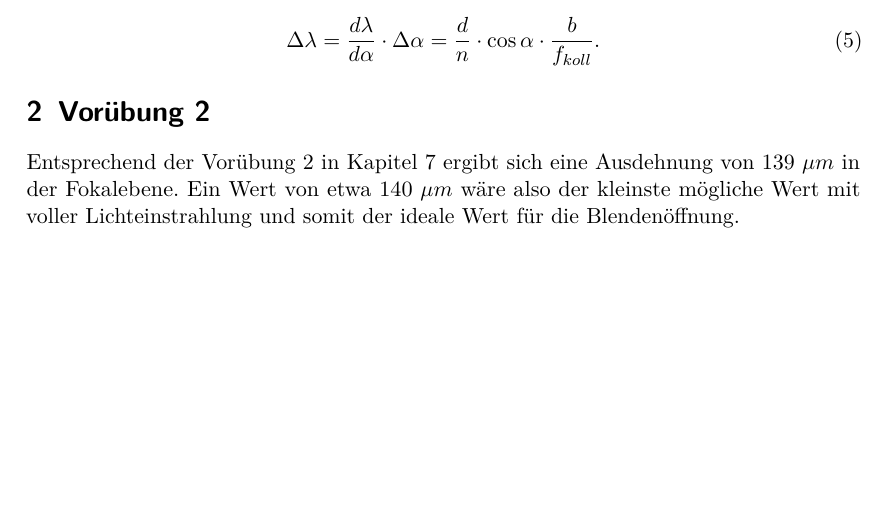
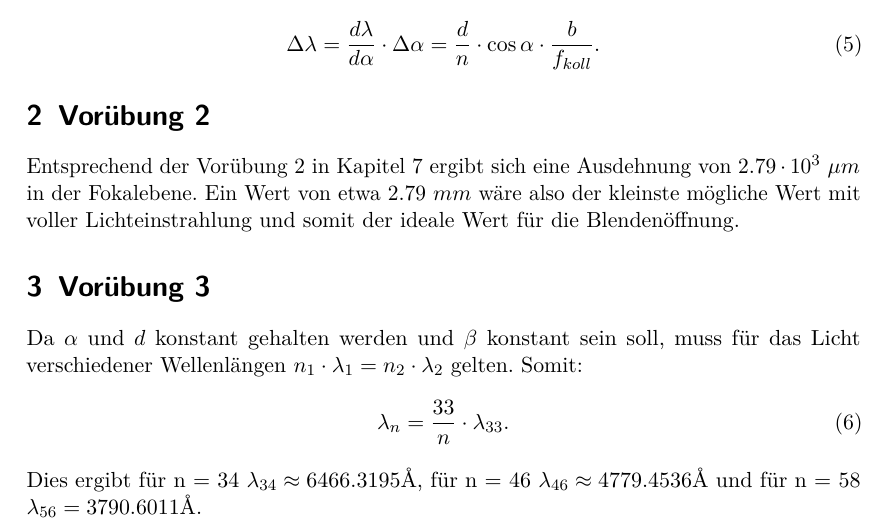
Before and after one commit to Astropraktikum/astro-vor, a LaTeX document (spektroskopie.tex): part of the page, cut so that both start at the same text, the shorter picture padded with empty space. Compiled offline with pdfLaTeX.

Commit message:
update_spektroskopie

```diff
--- a/spektroskopie.tex
+++ b/spektroskopie.tex
@@ -89,6 +89,12 @@ d) Für hinreichend kleine $\alpha$ gilt diese Näherung. Somit ergibt sich unte
 \Delta \lambda = \frac{d\lambda}{d\alpha} \cdot \Delta \alpha = \frac{d}{n} \cdot \cos{\alpha} \cdot \frac{b}{f_{koll}}.
 \end{equation}
 \section{Vorübung 2}
-Entsprechend der Vorübung 2 in Kapitel 7 ergibt sich eine Ausdehnung von $139\ \mu m$ in der Fokalebene. Ein Wert von etwa $140\ \mu m$ wäre also der kleinste mögliche Wert mit voller Lichteinstrahlung und somit der ideale Wert für die Blendenöffnung.
-
+Entsprechend der Vorübung 2 in Kapitel 7 ergibt sich eine Ausdehnung von $2.79 \cdot 10^3\ \mu m$ in der Fokalebene. Ein Wert von etwa $2.79\ mm$ wäre also der kleinste mögliche Wert mit voller Lichteinstrahlung und somit der ideale Wert für die Blendenöffnung.
+\section{Vorübung 3}
+Da $\alpha$ und $d$ konstant gehalten werden und $\beta$ konstant sein soll, muss für das Licht verschiedener Wellenlängen $n_1 \cdot \lambda_1 = n_2 \cdot \lambda_2$ gelten.
+Somit:
+\begin{equation}
+\lambda_n = \frac{33}{n} \cdot \lambda_{33}.
+\end{equation}
+Dies ergibt für n = 34 $\lambda_{34} \approx 6466.3195 \AA$, für n = 46 $\lambda_{46} \approx 4779.4536 \AA$ und für n = 58 $\lambda_{56} = 3790.6011 \AA$.
 \end{document}
```
Also changed, not shown: spektroskopie.pdf.
